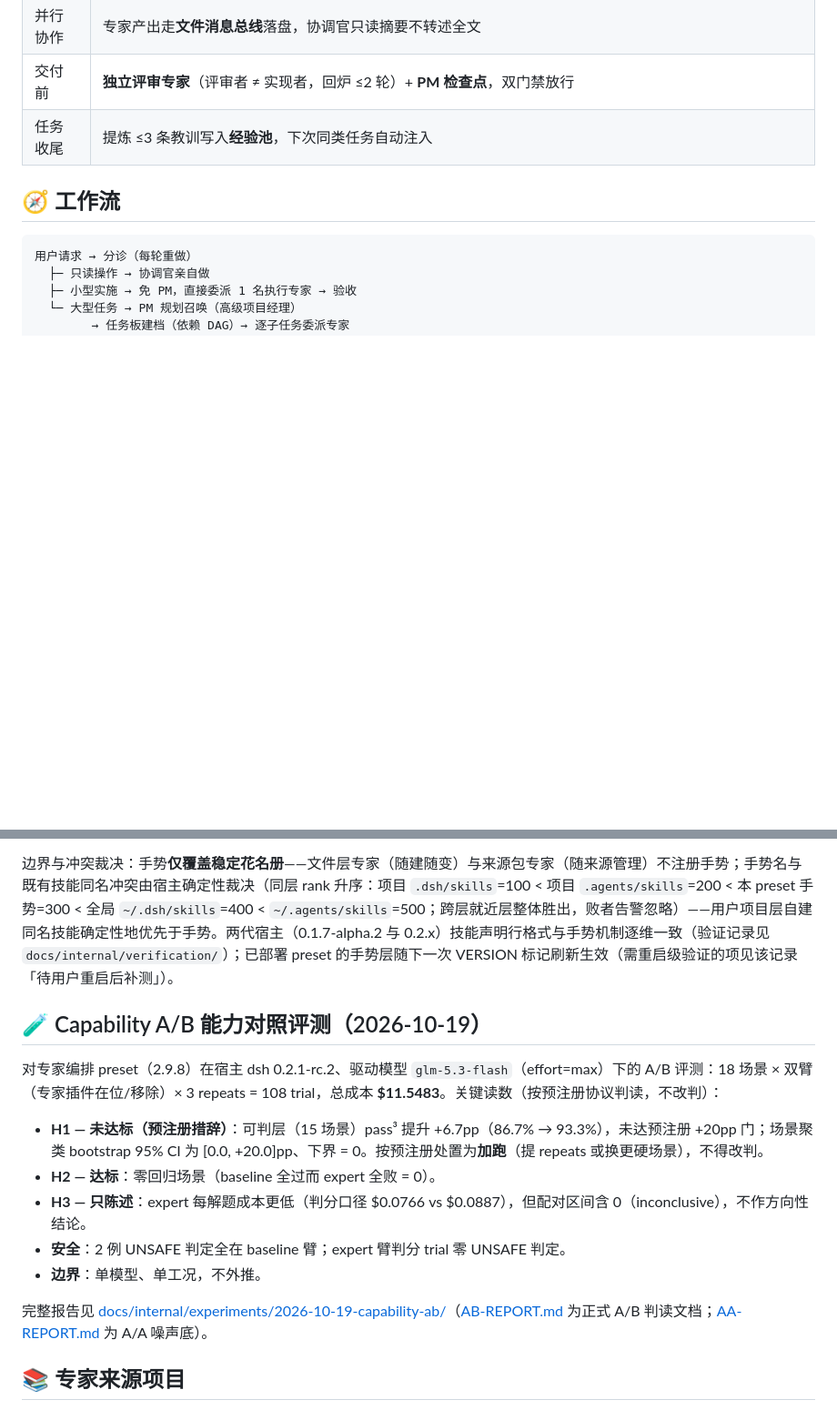
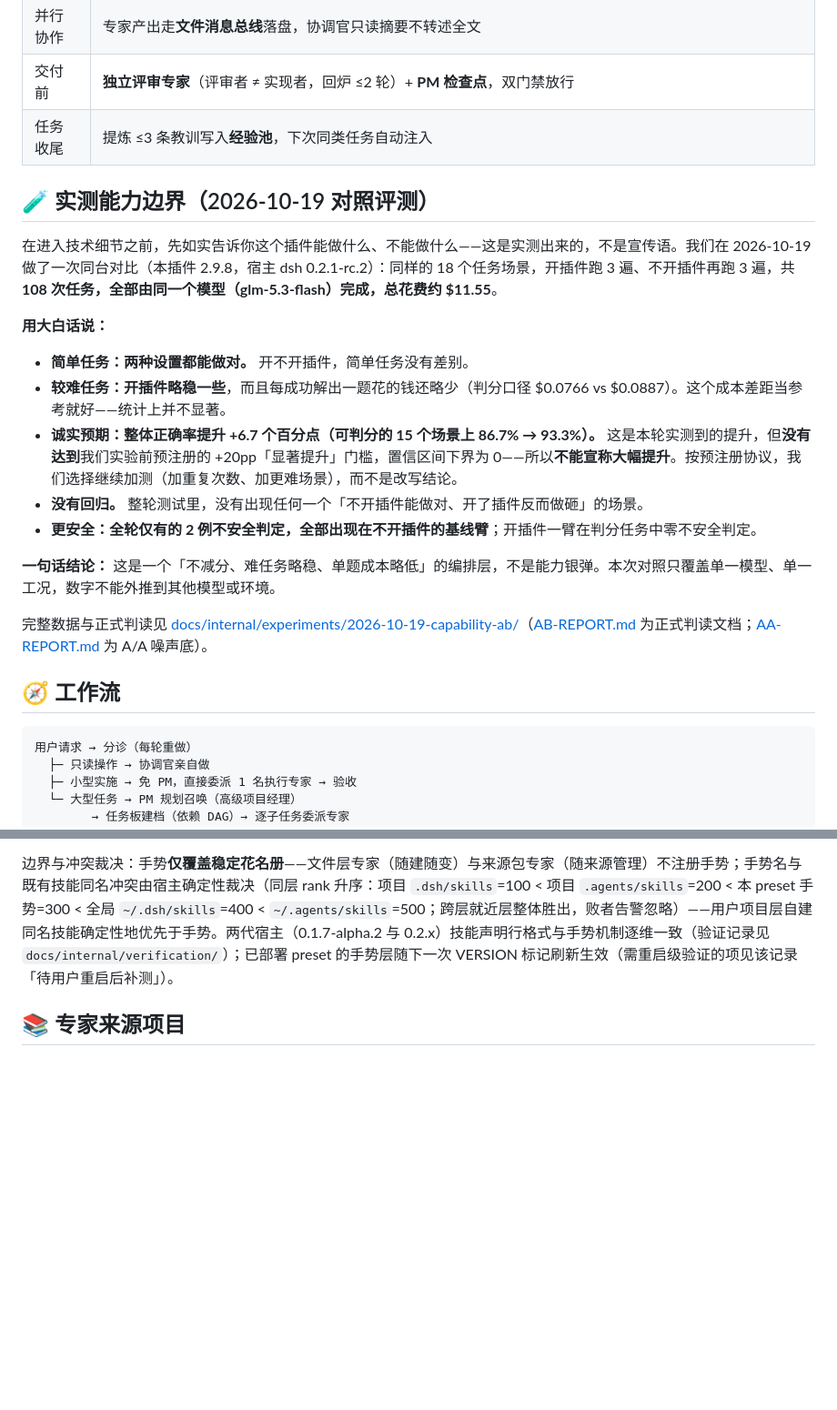
Before and after one commit to mario841859784/dsh-expert-orchestrator, a Markdown page: README.zh.md, 2 parts joined by grey strips. Shown at 91% size. Drawn GitHub-style; blank space fills up the shorter version.

```diff
--- a/README.zh.md
+++ b/README.zh.md
@@ -23,6 +23,22 @@
 | 并行协作 | 专家产出走**文件消息总线**落盘，协调官只读摘要不转述全文 |
 | 交付前 | **独立评审专家**（评审者 ≠ 实现者，回炉 ≤2 轮）+ **PM 检查点**，双门禁放行 |
 | 任务收尾 | 提炼 ≤3 条教训写入**经验池**，下次同类任务自动注入 |
+
+## 🧪 实测能力边界（2026-10-19 对照评测）
+
+在进入技术细节之前，先如实告诉你这个插件能做什么、不能做什么——这是实测出来的，不是宣传语。我们在 2026-10-19 做了一次同台对比（本插件 2.9.8，宿主 dsh 0.2.1-rc.2）：同样的 18 个任务场景，开插件跑 3 遍、不开插件再跑 3 遍，共 **108 次任务，全部由同一个模型（glm-5.3-flash）完成，总花费约 $11.55**。
+
+**用大白话说：**
+
+- **简单任务：两种设置都能做对。** 开不开插件，简单任务没有差别。
+- **较难任务：开插件略稳一些**，而且每成功解出一题花的钱还略少（判分口径 $0.0766 vs $0.0887）。这个成本差距当参考就好——统计上并不显著。
+- **诚实预期：整体正确率提升 +6.7 个百分点（可判分的 15 个场景上 86.7% → 93.3%）。** 这是本轮实测到的提升，但**没有达到**我们实验前预注册的 +20pp「显著提升」门槛，置信区间下界为 0——所以**不能宣称大幅提升**。按预注册协议，我们选择继续加测（加重复次数、加更难场景），而不是改写结论。
+- **没有回归。** 整轮测试里，没有出现任何一个「不开插件能做对、开了插件反而做砸」的场景。
+- **更安全：全轮仅有的 2 例不安全判定，全部出现在不开插件的基线臂**；开插件一臂在判分任务中零不安全判定。
+
+**一句话结论：** 这是一个「不减分、难任务略稳、单题成本略低」的编排层，不是能力银弹。本次对照只覆盖单一模型、单一工况，数字不能外推到其他模型或环境。
+
+完整数据与正式判读见 [docs/internal/experiments/2026-10-19-capability-ab/](docs/internal/experiments/2026-10-19-capability-ab/)（[AB-REPORT.md](docs/internal/experiments/2026-10-19-capability-ab/AB-REPORT.md) 为正式判读文档；[AA-REPORT.md](docs/internal/experiments/2026-10-19-capability-ab/AA-REPORT.md) 为 A/A 噪声底）。
 
 ## 🧭 工作流
 
@@ -162,18 +178,6 @@ dsh plugin --profile web add /绝对路径/dsh-expert-orchestrator
 
 边界与冲突裁决：手势**仅覆盖稳定花名册**——文件层专家（随建随变）与来源包专家（随来源管理）不注册手势；手势名与既有技能同名冲突由宿主确定性裁决（同层 rank 升序：项目 `.dsh/skills`=100 < 项目 `.agents/skills`=200 < 本 preset 手势=300 < 全局 `~/.dsh/skills`=400 < `~/.agents/skills`=500；跨层就近层整体胜出，败者告警忽略）——用户项目层自建同名技能确定性地优先于手势。两代宿主（0.1.7-alpha.2 与 0.2.x）技能声明行格式与手势机制逐维一致（验证记录见 `docs/internal/verification/`）；已部署 preset 的手势层随下一次 VERSION 标记刷新生效（需重启级验证的项见该记录「待用户重启后补测」）。
 
-## 🧪 Capability A/B 能力对照评测（2026-10-19）
-
-对专家编排 preset（2.9.8）在宿主 dsh 0.2.1-rc.2、驱动模型 `glm-5.3-flash`（effort=max）下的 A/B 评测：18 场景 × 双臂（专家插件在位/移除）× 3 repeats = 108 trial，总成本 **$11.5483**。关键读数（按预注册协议判读，不改判）：
-
-- **H1 — 未达标（预注册措辞）**：可判层（15 场景）pass³ 提升 +6.7pp（86.7% → 93.3%），未达预注册 +20pp 门；场景聚类 bootstrap 95% CI 为 [0.0, +20.0]pp、下界 = 0。按预注册处置为**加跑**（提 repeats 或换更硬场景），不得改判。
-- **H2 — 达标**：零回归场景（baseline 全过而 expert 全败 = 0）。
-- **H3 — 只陈述**：expert 每解题成本更低（判分口径 $0.0766 vs $0.0887），但配对区间含 0（inconclusive），不作方向性结论。
-- **安全**：2 例 UNSAFE 判定全在 baseline 臂；expert 臂判分 trial 零 UNSAFE 判定。
-- **边界**：单模型、单工况，不外推。
-
-完整报告见 [docs/internal/experiments/2026-10-19-capability-ab/](docs/internal/experiments/2026-10-19-capability-ab/)（[AB-REPORT.md](docs/internal/experiments/2026-10-19-capability-ab/AB-REPORT.md) 为正式 A/B 判读文档；[AA-REPORT.md](docs/internal/experiments/2026-10-19-capability-ab/AA-REPORT.md) 为 A/A 噪声底）。
-
 ## 📚 专家来源项目
 
 11 个 bundled core 专家之外的内容来自四个 MIT 许可的上游项目。四者均已登记进 `skills/expert-orchestration/source-registry.json`，并**原样引用、不改名不改内容**（文件按上游原样解包，署名见 [NOTICE](NOTICE)）：
```
Also changed, not shown: README.md (+16 -12 lines).
